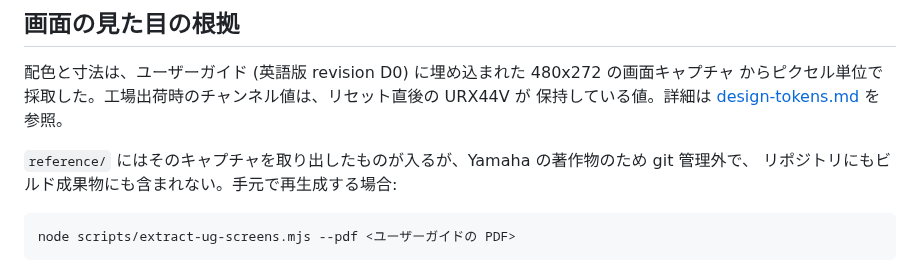
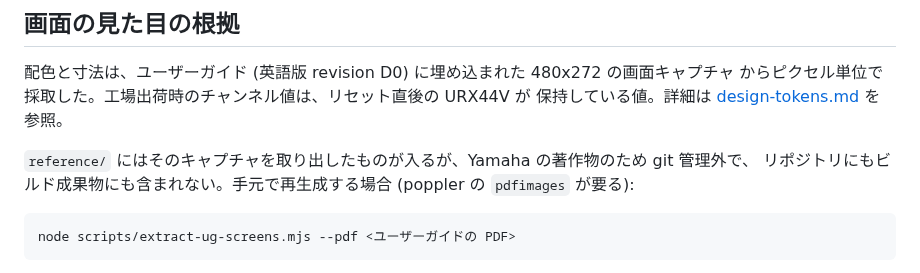
Before and after one commit to semnil/urx-lcd-sim, a Markdown page: README.ja.md, the part around the change. Rendered like a GitHub page.

````diff
--- a/README.ja.md
+++ b/README.ja.md
@@ -100,7 +100,7 @@ push されたコミットから作った `dist/` だけを配信する。デプ
 保持している値。詳細は [design-tokens.md](docs/ja/design-tokens.md) を参照。
 
 `reference/` にはそのキャプチャを取り出したものが入るが、Yamaha の著作物のため git 管理外で、
-リポジトリにもビルド成果物にも含まれない。手元で再生成する場合:
+リポジトリにもビルド成果物にも含まれない。手元で再生成する場合 (poppler の `pdfimages` が要る):
 
 ```bash
 node scripts/extract-ug-screens.mjs --pdf <ユーザーガイドの PDF>
````
Also changed, not shown: README.md (+2 -1 lines).
